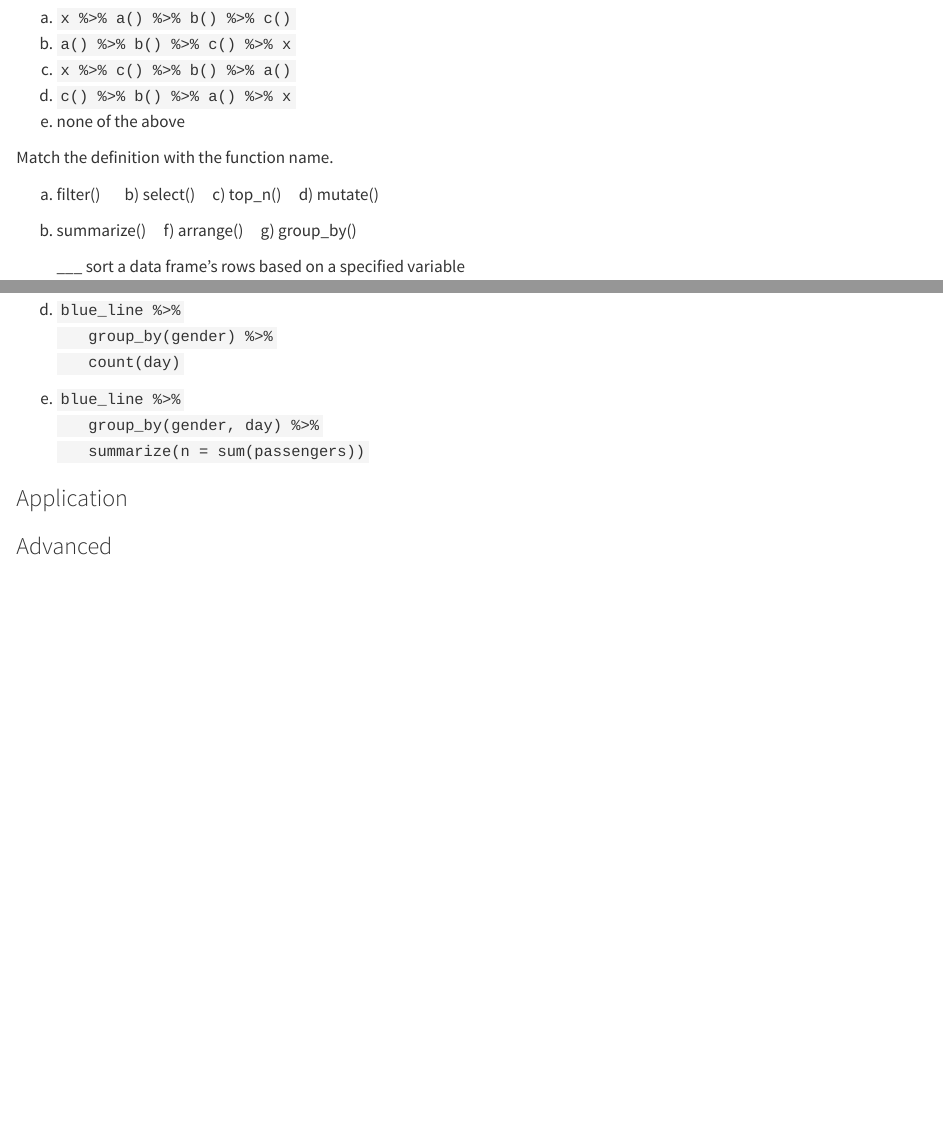
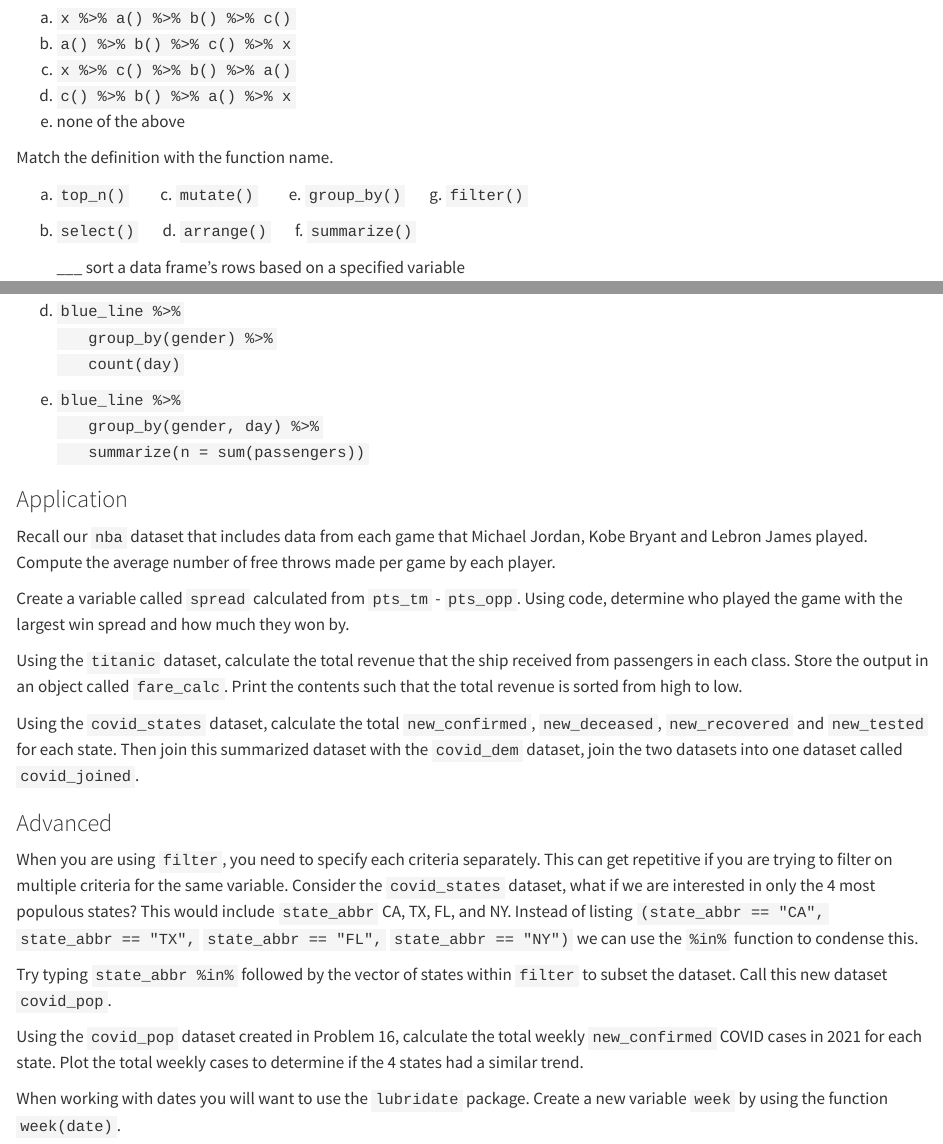
Before and after one commit to NUstat/intro-stat-data-sci, a Quarto document (03-wrangling.qmd): the page in a window 1100 px wide, from 6010 px down, and a second part further down, joined at a grey line. Rendered offline with R 4.5, knitr and Pandoc in place of Quarto, with nearby package versions; some code elsewhere in the file could not run offline.

Commit message:
Chapter 3 add in Exercises

```diff
--- a/03-wrangling.qmd
+++ b/03-wrangling.qmd
@@ -1013,9 +1013,9 @@ e)  none of the above
 ::: {#exr-ch03-c02}
 Match the definition with the function name.
 
-a) filter()       b) select()     c) top_n()     d) mutate()
+a) `top_n()`         c. `mutate()`         e. `group_by()`       g. `filter()`
 
-e) summarize()     f) arrange()     g) group_by()
+b) `select()`       d. `arrange()`       f. `summarize()`
 
     \_\_\_ sort a data frame's rows based on a specified variable
 
@@ -1171,5 +1171,32 @@ e)  `blue_line %>%` <br>
 
 ### Application {#sec-ex03-application}
 
+::: {#exr-ch03-app1}
+Recall our `nba` dataset that includes data from each game that Michael Jordan, Kobe Bryant and Lebron James played. Compute the average number of free throws made per game by each player.
+:::
+
+::: {#exr-ch03-app2}
+Create a variable called `spread` calculated from `pts_tm` - `pts_opp`. Using code, determine who played the game with the largest win spread and how much they won by.
+:::
+
+::: {#exr-ch03-app3}
+Using the `titanic` dataset, calculate the total revenue that the ship received from passengers in each class. Store the output in an object called `fare_calc`. Print the contents such that the total revenue is sorted from high to low.
+:::
+
+::: {#exr-ch03-app4}
+Using the `covid_states` dataset, calculate the total `new_confirmed`, `new_deceased`, `new_recovered` and `new_tested` for each state. Then join this summarized dataset with the `covid_dem` dataset, join the two datasets into one dataset called `covid_joined`.
+:::
 
 ### Advanced {#sec-ex03-advanced}
+
+::: {#exr-ch03-adv1}
+When you are using `filter`, you need to specify each criteria separately. This can get repetitive if you are trying to filter on multiple criteria for the same variable. Consider the `covid_states` dataset, what if we are interested in only the 4 most populous states? This would include `state_abbr` CA, TX, FL, and NY. Instead of listing `(state_abbr == "CA",` `state_abbr == "TX",` `state_abbr == "FL",` `state_abbr == "NY")` we can use the `%in%` function to condense this.
+
+Try typing `state_abbr %in%` followed by the vector of states within `filter` to subset the dataset. Call this new dataset `covid_pop`.
+:::
+
+::: {#exr-ch03-adv2}
+Using the `covid_pop` dataset created in Problem 16, calculate the total weekly `new_confirmed` COVID cases in 2021 for each state. Plot the total weekly cases to determine if the 4 states had a similar trend.
+
+When working with dates you will want to use the `lubridate` package. Create a new variable `week` by using the function `week(date)`.
+:::
```
Also changed, not shown: 03-wrangling.qmd (4 more changed lines).
